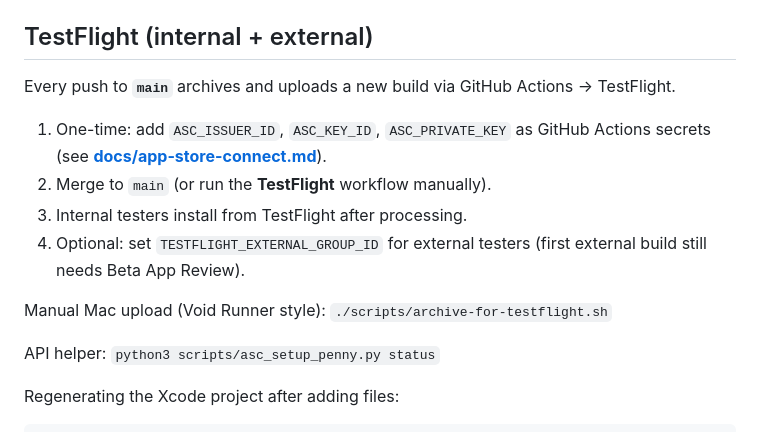
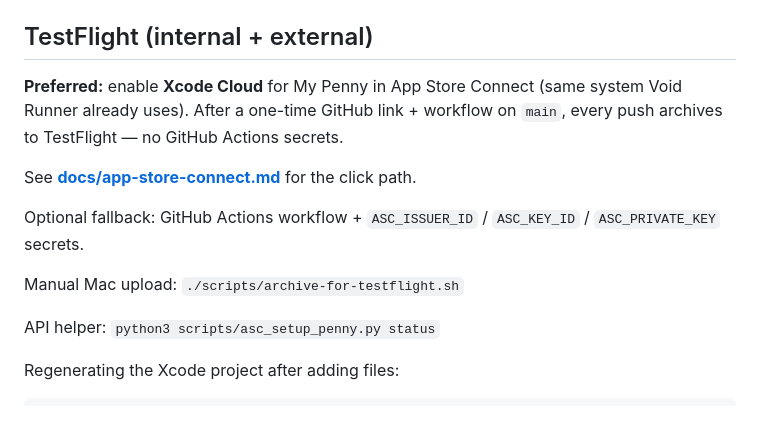
Before and after one commit to MayooranThava/penny, a Markdown page: README.md, the part around the change. Rendered like a GitHub page.

```diff
--- a/README.md
+++ b/README.md
@@ -107,14 +107,13 @@ If signing is required for a physical device, select your Development Team on th
 
 ## TestFlight (internal + external)
 
-Every push to **`main`** archives and uploads a new build via GitHub Actions → TestFlight.
+**Preferred:** enable **Xcode Cloud** for My Penny in App Store Connect (same system Void Runner already uses). After a one-time GitHub link + workflow on `main`, every push archives to TestFlight — no GitHub Actions secrets.
 
-1. One-time: add `ASC_ISSUER_ID`, `ASC_KEY_ID`, `ASC_PRIVATE_KEY` as GitHub Actions secrets (see **[docs/app-store-connect.md](docs/app-store-connect.md)**).
-2. Merge to `main` (or run the **TestFlight** workflow manually).
-3. Internal testers install from TestFlight after processing.
-4. Optional: set `TESTFLIGHT_EXTERNAL_GROUP_ID` for external testers (first external build still needs Beta App Review).
+See **[docs/app-store-connect.md](docs/app-store-connect.md)** for the click path.
 
-Manual Mac upload (Void Runner style): `./scripts/archive-for-testflight.sh`
+Optional fallback: GitHub Actions workflow + `ASC_ISSUER_ID` / `ASC_KEY_ID` / `ASC_PRIVATE_KEY` secrets.
+
+Manual Mac upload: `./scripts/archive-for-testflight.sh`
 
 API helper: `python3 scripts/asc_setup_penny.py status`
 
```
Also changed, not shown: docs/app-store-connect.md (+34 -45 lines).
